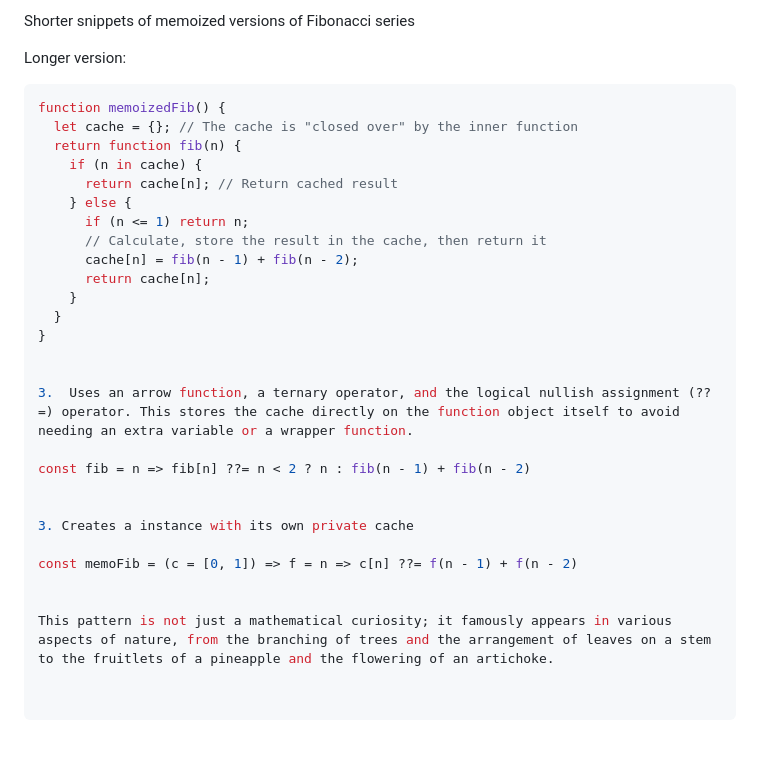
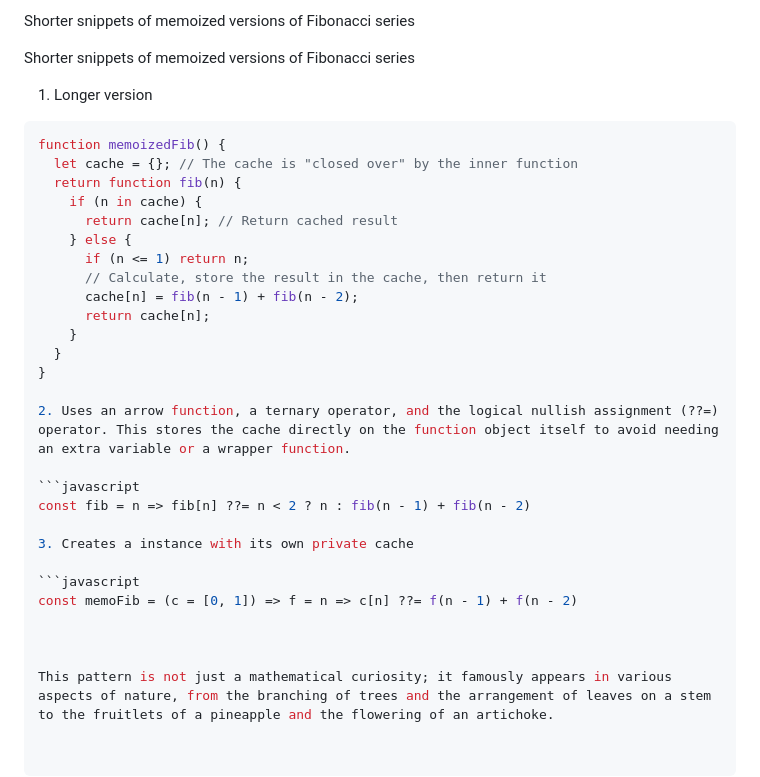
Before and after one commit to ManjilJ/memoize-v, a Markdown page: README.md, the part around the change. Drawn GitHub-style; blank space fills up the shorter version.

Commit message:
Memoized Fibonacci series examples in README
Updated the README to clarify the memoized Fibonacci examples and their implementations.

````diff
--- a/README.md
+++ b/README.md
@@ -67,7 +67,9 @@ Let's see how it's built:
 
 Shorter snippets of memoized versions of Fibonacci series
 
-Longer version:
+Shorter snippets of memoized versions of Fibonacci series
+
+1. Longer version
 ```javascript
 function memoizedFib() {
   let cache = {}; // The cache is "closed over" by the inner function
@@ -83,15 +85,16 @@ function memoizedFib() {
   }
 }
 
+2. Uses an arrow function, a ternary operator, and the logical nullish assignment (??=) operator. This stores the cache directly on the function object itself to avoid needing an extra variable or a wrapper function.
 
-3.  Uses an arrow function, a ternary operator, and the logical nullish assignment (??=) operator. This stores the cache directly on the function object itself to avoid needing an extra variable or a wrapper function.
-
+```javascript
 const fib = n => fib[n] ??= n < 2 ? n : fib(n - 1) + fib(n - 2)
-
 
 3. Creates a instance with its own private cache
 
+```javascript
 const memoFib = (c = [0, 1]) => f = n => c[n] ??= f(n - 1) + f(n - 2)
 
 
+
 This pattern is not just a mathematical curiosity; it famously appears in various aspects of nature, from the branching of trees and the arrangement of leaves on a stem to the fruitlets of a pineapple and the flowering of an artichoke.
````
